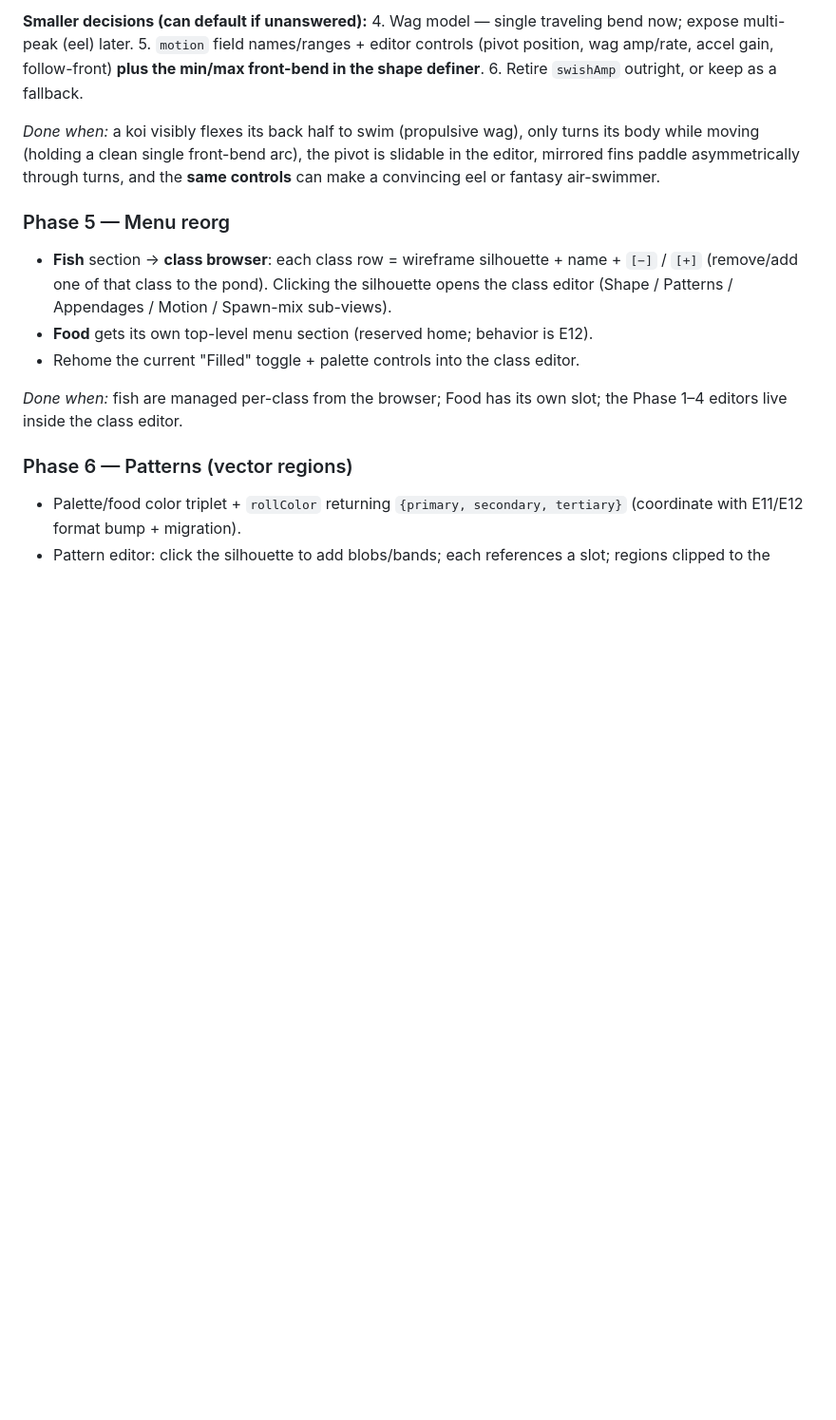
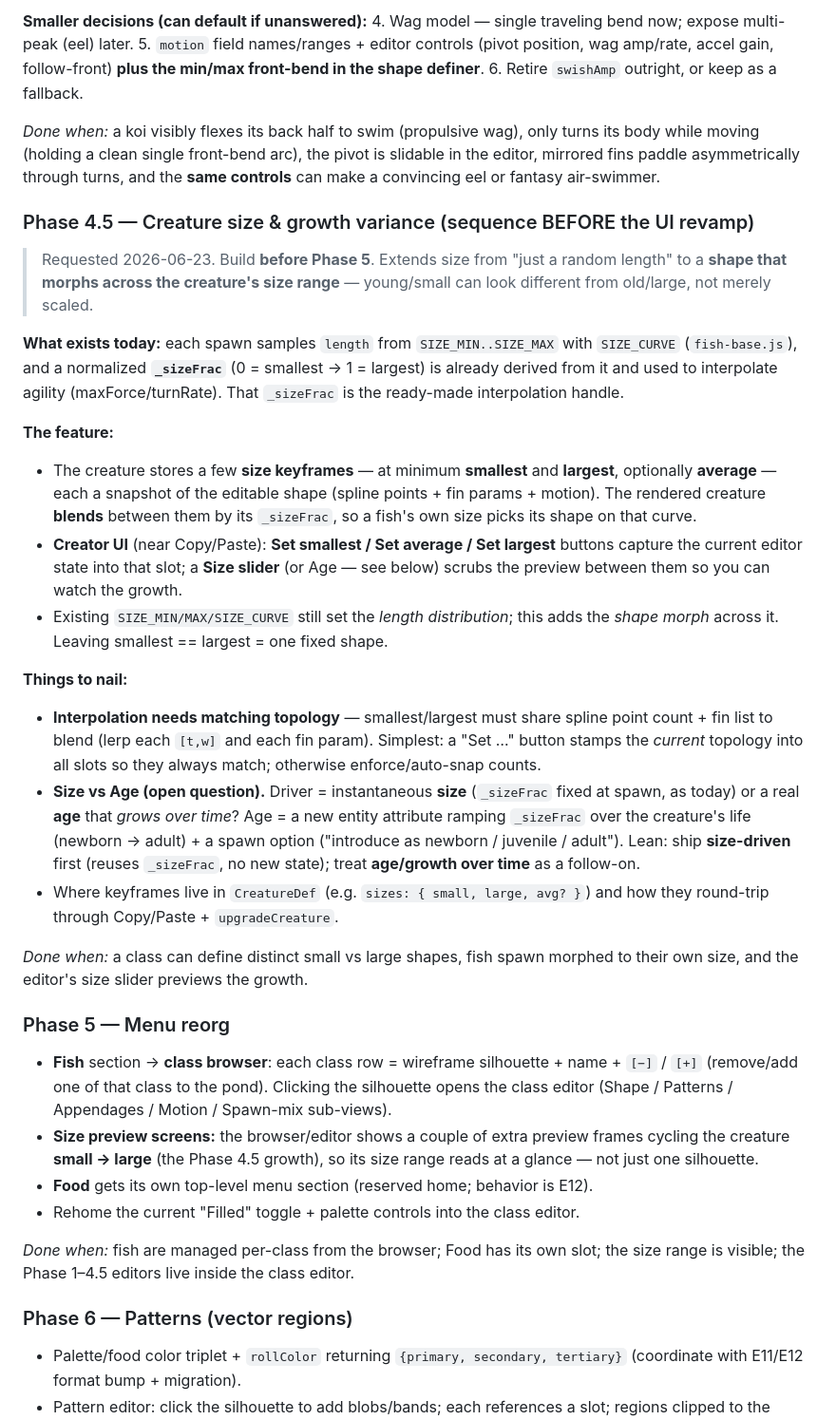
Before and after one commit to pastaluke/OledKoiPond, a Markdown page: docs/entity-customization-plan.md, the part around the change. Shown at 95% size. GitHub-like rendering; blank space fills up the shorter version.

Commit message:
docs(E13-8): creature size/growth variance + size preview screens
Add Phase 4.5 (E13-8): size keyframes (Set smallest/average/largest) blended
by the existing _sizeFrac so a creature's shape morphs across its size range,
not just scales; size/age slider previews the growth; open question size-now
vs age-grows-over-time; topology-match constraint noted. Sequence before the
UI revamp (E13-5). Add the "size preview screens (small→large growth)" item to
Phase 5 / E13-5.

Co-Authored-By: Claude Opus 4.8 <noreply@anthropic.com>

```diff
--- a/docs/entity-customization-plan.md
+++ b/docs/entity-customization-plan.md
@@ -470,17 +470,59 @@ its body while moving (holding a clean single front-bend arc), the pivot is slid
 in the editor, mirrored fins paddle asymmetrically through turns, and the **same
 controls** can make a convincing eel or fantasy air-swimmer.
 
+### Phase 4.5 — Creature size & growth variance  (sequence BEFORE the UI revamp)
+
+> Requested 2026-06-23. Build **before Phase 5**. Extends size from "just a random
+> length" to a **shape that morphs across the creature's size range** — young/small
+> can look different from old/large, not merely scaled.
+
+**What exists today:** each spawn samples `length` from `SIZE_MIN..SIZE_MAX` with
+`SIZE_CURVE` (`fish-base.js`), and a normalized **`_sizeFrac`** (0 = smallest →
+1 = largest) is already derived from it and used to interpolate agility
+(maxForce/turnRate). That `_sizeFrac` is the ready-made interpolation handle.
+
+**The feature:**
+- The creature stores a few **size keyframes** — at minimum **smallest** and
+  **largest**, optionally **average** — each a snapshot of the editable shape
+  (spline points + fin params + motion). The rendered creature **blends** between
+  them by its `_sizeFrac`, so a fish's own size picks its shape on that curve.
+- **Creator UI** (near Copy/Paste): **Set smallest / Set average / Set largest**
+  buttons capture the current editor state into that slot; a **Size slider** (or
+  Age — see below) scrubs the preview between them so you can watch the growth.
+- Existing `SIZE_MIN/MAX/SIZE_CURVE` still set the *length distribution*; this adds
+  the *shape morph* across it. Leaving smallest == largest = one fixed shape.
+
+**Things to nail:**
+- **Interpolation needs matching topology** — smallest/largest must share spline
+  point count + fin list to blend (lerp each `[t,w]` and each fin param). Simplest:
+  a "Set …" button stamps the *current* topology into all slots so they always
+  match; otherwise enforce/auto-snap counts.
+- **Size vs Age (open question).** Driver = instantaneous **size** (`_sizeFrac`
+  fixed at spawn, as today) or a real **age** that *grows over time*? Age = a new
+  entity attribute ramping `_sizeFrac` over the creature's life (newborn → adult) +
+  a spawn option ("introduce as newborn / juvenile / adult"). Lean: ship
+  **size-driven** first (reuses `_sizeFrac`, no new state); treat **age/growth over
+  time** as a follow-on.
+- Where keyframes live in `CreatureDef` (e.g. `sizes: { small, large, avg? }`) and
+  how they round-trip through Copy/Paste + `upgradeCreature`.
+
+*Done when:* a class can define distinct small vs large shapes, fish spawn morphed
+to their own size, and the editor's size slider previews the growth.
+
 ### Phase 5 — Menu reorg
 
 - **Fish** section → **class browser**: each class row = wireframe silhouette +
   name + `[−]` / `[+]` (remove/add one of that class to the pond). Clicking the
   silhouette opens the class editor (Shape / Patterns / Appendages / Motion /
   Spawn-mix sub-views).
+- **Size preview screens:** the browser/editor shows a couple of extra preview
+  frames cycling the creature **small → large** (the Phase 4.5 growth), so its size
+  range reads at a glance — not just one silhouette.
 - **Food** gets its own top-level menu section (reserved home; behavior is E12).
 - Rehome the current "Filled" toggle + palette controls into the class editor.
 
 *Done when:* fish are managed per-class from the browser; Food has its own slot;
-the Phase 1–4 editors live inside the class editor.
+the size range is visible; the Phase 1–4.5 editors live inside the class editor.
 
 ### Phase 6 — Patterns (vector regions)
 
```
Also changed, not shown: docs/TASKS.md (+2 -1 lines).
